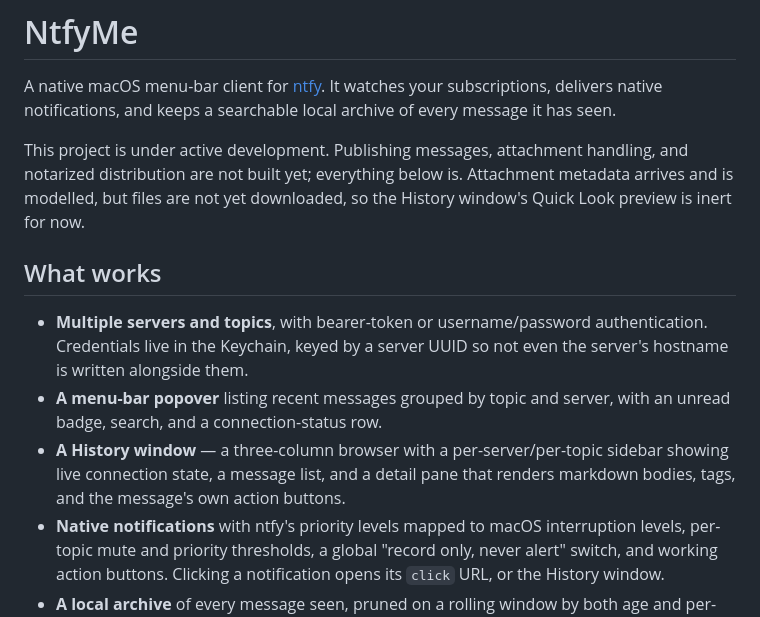
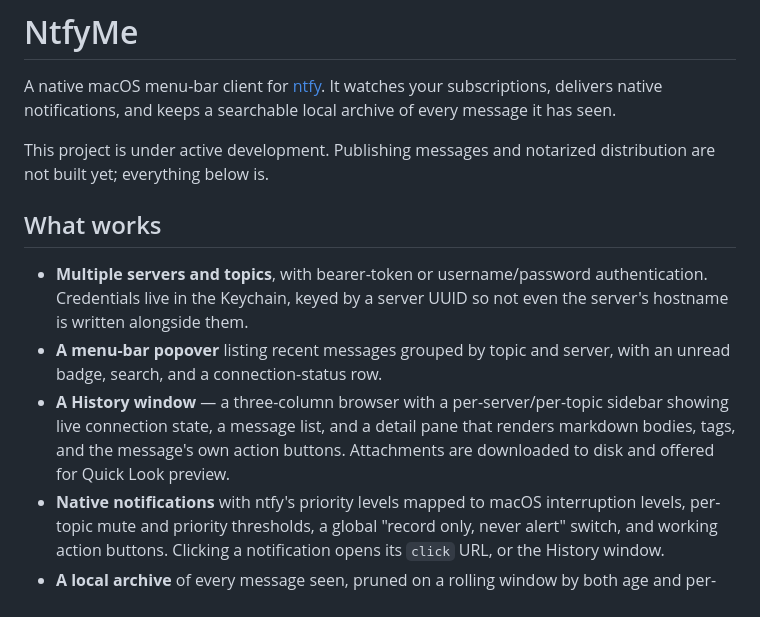
Before and after one commit to ctaloi/ntfyme, a Markdown page: README.md, the part around the change. Drawn GitHub-style.

```diff
--- a/README.md
+++ b/README.md
@@ -4,10 +4,8 @@ A native macOS menu-bar client for [ntfy](https://ntfy.sh). It watches your
 subscriptions, delivers native notifications, and keeps a searchable local
 archive of every message it has seen.
 
-This project is under active development. Publishing messages, attachment
-handling, and notarized distribution are not built yet; everything below is.
-Attachment metadata arrives and is modelled, but files are not yet downloaded,
-so the History window's Quick Look preview is inert for now.
+This project is under active development. Publishing messages and notarized
+distribution are not built yet; everything below is.
 
 ## What works
 
@@ -19,6 +17,7 @@ so the History window's Quick Look preview is inert for now.
 - **A History window** — a three-column browser with a per-server/per-topic
   sidebar showing live connection state, a message list, and a detail pane
   that renders markdown bodies, tags, and the message's own action buttons.
+  Attachments are downloaded to disk and offered for Quick Look preview.
 - **Native notifications** with ntfy's priority levels mapped to macOS
   interruption levels, per-topic mute and priority thresholds, a global
   "record only, never alert" switch, and working action buttons. Clicking a
```
Also changed, not shown: docs/superpowers/followups.md (+9 -0 lines).
